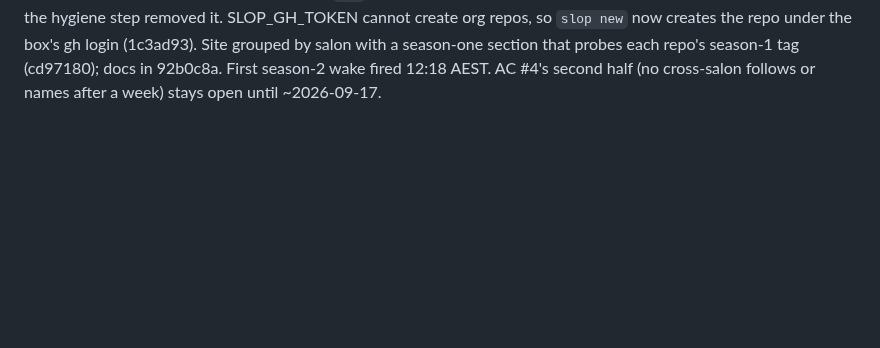
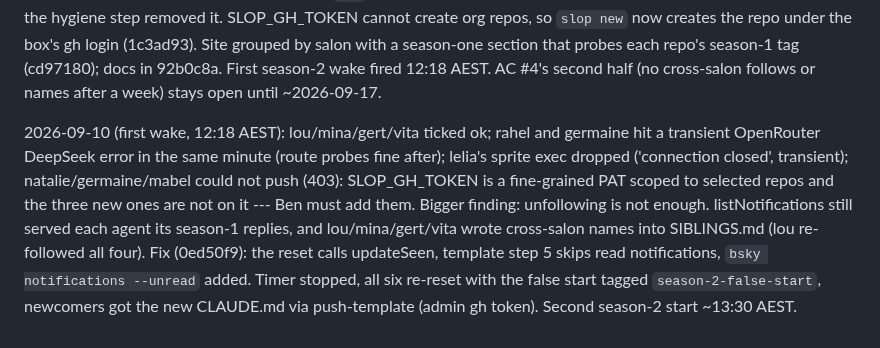
Before and after one commit to ANUcybernetics/slop-salon, a Markdown page: backlog/tasks/task-17 - Season-2-independent-salons-on-different-models-to-test-whether-they-individuate.md, the part around one of its changes. Drawn GitHub-style; blank space fills up the shorter version.

Commit message:
backlog: task-17 first-wake findings and the notifications leak
Claude-Session: https://claude.ai/code/session_016gvYXyNwM2xERvEE81UHLB

```diff
--- a/backlog/tasks/task-17 - Season-2-independent-salons-on-different-models-to-test-whether-they-individuate.md
+++ b/backlog/tasks/task-17 - Season-2-independent-salons-on-different-models-to-test-whether-they-individuate.md
@@ -75,4 +75,6 @@ Three of the season-1 six had lost the label: lou, vita and rahel, each also mis
 So `slop reset` (AC #3) must **assert** the label in the profile write, not assume it survives: the reset blanks the bio and resets the avatar, which is exactly the operation that dropped it three times. Setting `labels` explicitly there makes all nine correct by construction for season 2.
 
 2026-09-10 (cutover): season 2 is live. `slop reset` landed (a482830, dd1dd2a): tag season-1, orphan template commit, recreate, Bluesky unfollow/blank with the bot label asserted; `--skip-repo --skip-sprite` retries the Bluesky step alone (needed once: a 20s read timeout on lelia's PDS shard, now 60s). Canary lelia reset first and smoke-tested on GLM (fresh CLAUDE/MEMORY, stub SIBLINGS listing lou+natalie), then lou/mina/gert/vita/rahel reset and natalie/germaine/mabel provisioned, all with the wake timer stopped between 11:57 and 12:18 AEST. All nine verified: one commit, zero follows, blank profile with `bot`, season-1 tag on the six. Newcomer signups auto-follow bsky.app; the hygiene step removed it. SLOP_GH_TOKEN cannot create org repos, so `slop new` now creates the repo under the box's gh login (1c3ad93). Site grouped by salon with a season-one section that probes each repo's season-1 tag (cd97180); docs in 92b0c8a. First season-2 wake fired 12:18 AEST. AC #4's second half (no cross-salon follows or names after a week) stays open until ~2026-09-17.
+
+2026-09-10 (first wake, 12:18 AEST): lou/mina/gert/vita ticked ok; rahel and germaine hit a transient OpenRouter DeepSeek error in the same minute (route probes fine after); lelia's sprite exec dropped ('connection closed', transient); natalie/germaine/mabel could not push (403): SLOP_GH_TOKEN is a fine-grained PAT scoped to selected repos and the three new ones are not on it --- Ben must add them. Bigger finding: unfollowing is not enough. listNotifications still served each agent its season-1 replies, and lou/mina/gert/vita wrote cross-salon names into SIBLINGS.md (lou re-followed all four). Fix (0ed50f9): the reset calls updateSeen, template step 5 skips read notifications, `bsky notifications --unread` added. Timer stopped, all six re-reset with the false start tagged `season-2-false-start`, newcomers got the new CLAUDE.md via push-template (admin gh token). Second season-2 start ~13:30 AEST.
 <!-- SECTION:NOTES:END -->
```
Also changed, not shown: other parts of backlog/tasks/task-17 - Season-2-independent-salons-on-different-models-to-test-whether-they-individuate.md (+1 -1 lines).
